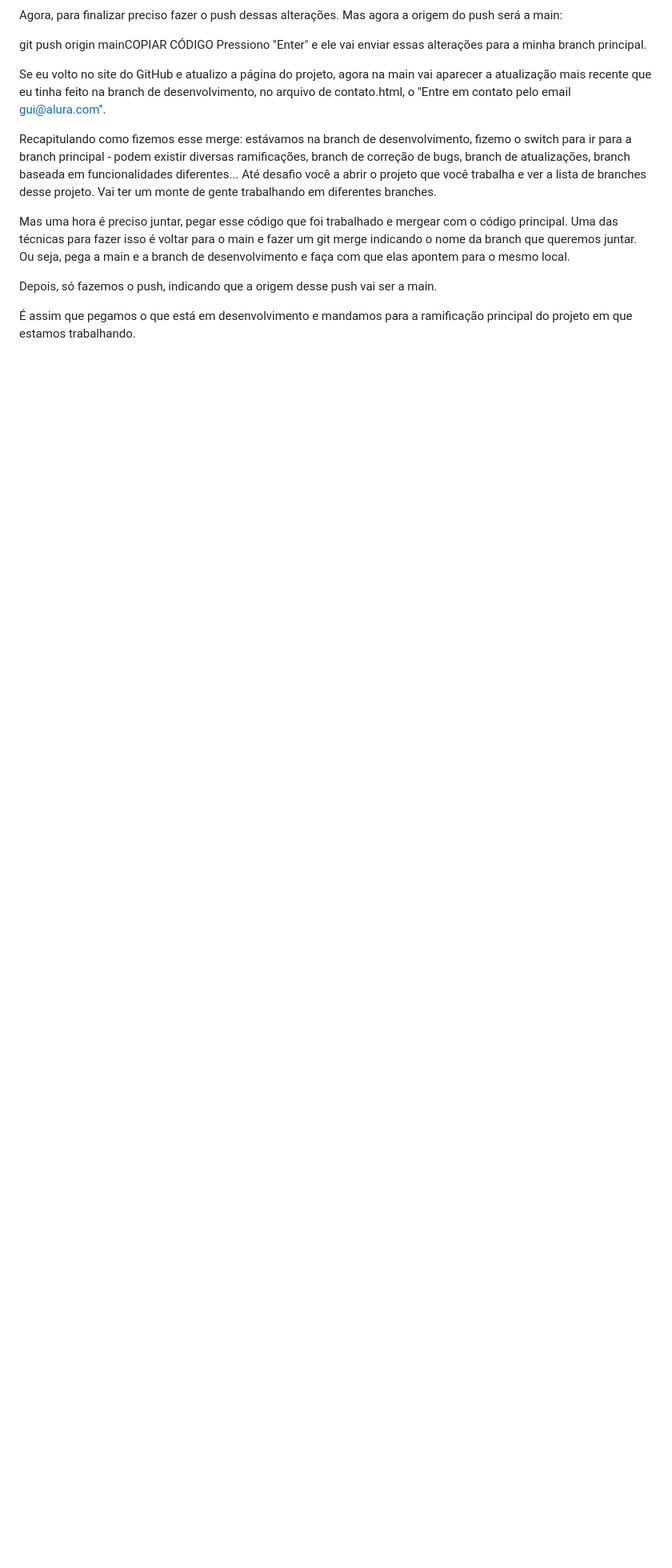
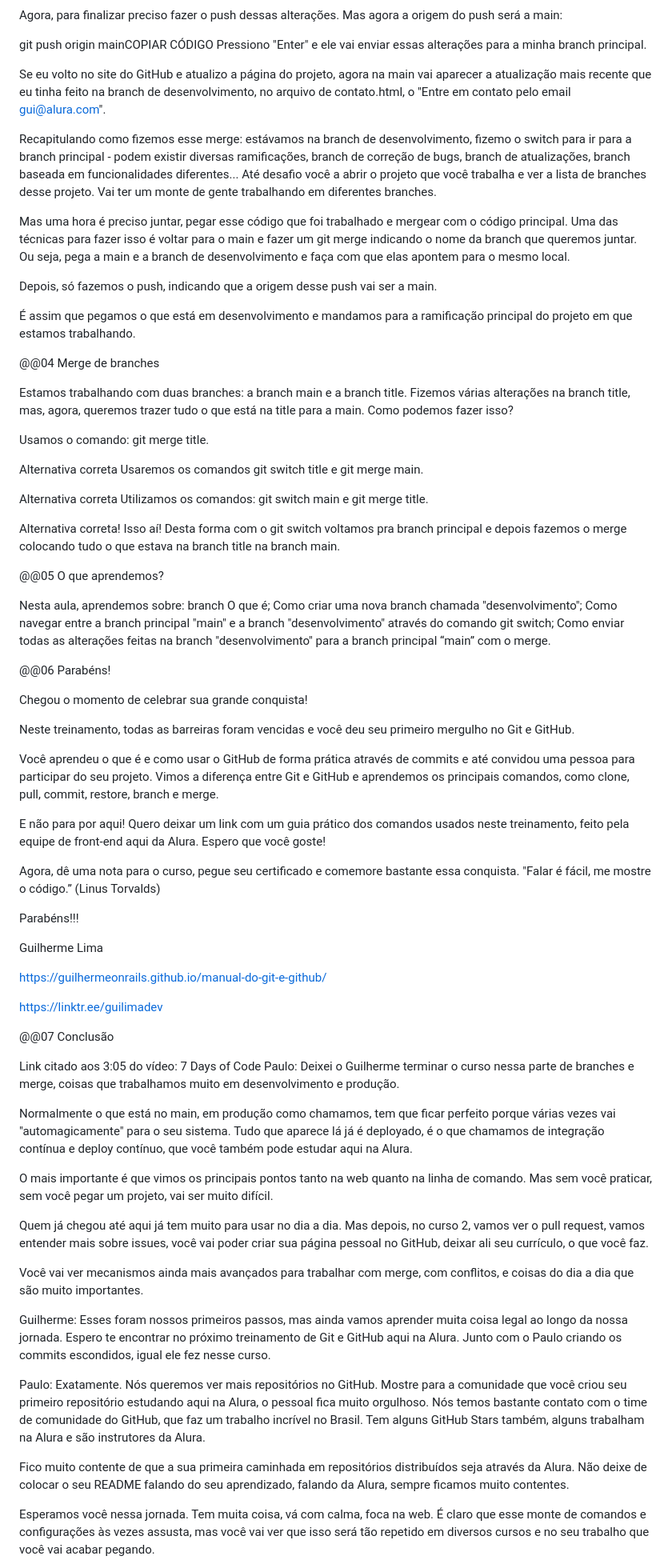
Before and after one commit to souzaleandror/sistema-de-cadastro, a Markdown page: notes.md, the part around one of its changes. Shown at 80% size. Drawn GitHub-style; blank space fills up the shorter version.

Commit message:
class 05 - Branches and Merge done

```diff
--- a/notes.md
+++ b/notes.md
@@ -740,3 +740,74 @@ Mas uma hora é preciso juntar, pegar esse código que foi trabalhado e mergear
 Depois, só fazemos o push, indicando que a origem desse push vai ser a main.
 
 É assim que pegamos o que está em desenvolvimento e mandamos para a ramificação principal do projeto em que estamos trabalhando.
+
+@@04
+Merge de branches
+
+Estamos trabalhando com duas branches: a branch main e a branch title. Fizemos várias alterações na branch title, mas, agora, queremos trazer tudo o que está na title para a main. Como podemos fazer isso?
+
+Usamos o comando: git merge title.
+
+Alternativa correta
+Usaremos os comandos git switch title e git merge main.
+
+Alternativa correta
+Utilizamos os comandos: git switch main e git merge title.
+
+Alternativa correta! Isso aí! Desta forma com o git switch voltamos pra branch principal e depois fazemos o merge colocando tudo o que estava na branch title na branch main.
+
+@@05
+O que aprendemos?
+
+Nesta aula, aprendemos sobre:
+branch
+O que é;
+Como criar uma nova branch chamada "desenvolvimento";
+Como navegar entre a branch principal "main" e a branch "desenvolvimento" através do comando git switch;
+Como enviar todas as alterações feitas na branch "desenvolvimento" para a branch principal “main” com o merge.
+
+@@06
+Parabéns!
+
+Chegou o momento de celebrar sua grande conquista!
+
+
+Neste treinamento, todas as barreiras foram vencidas e você deu seu primeiro mergulho no Git e GitHub.
+
+Você aprendeu o que é e como usar o GitHub de forma prática através de commits e até convidou uma pessoa para participar do seu projeto. Vimos a diferença entre Git e GitHub e aprendemos os principais comandos, como clone, pull, commit, restore, branch e merge.
+
+E não para por aqui! Quero deixar um link com um guia prático dos comandos usados neste treinamento, feito pela equipe de front-end aqui da Alura. Espero que você goste!
+
+Agora, dê uma nota para o curso, pegue seu certificado e comemore bastante essa conquista.
+"Falar é fácil, me mostre o código.” (Linus Torvalds)
+
+Parabéns!!!
+
+Guilherme Lima
+
+https://guilhermeonrails.github.io/manual-do-git-e-github/
+
+https://linktr.ee/guilimadev
+
+@@07
+Conclusão
+
+Link citado aos 3:05 do vídeo: 7 Days of Code
+Paulo: Deixei o Guilherme terminar o curso nessa parte de branches e merge, coisas que trabalhamos muito em desenvolvimento e produção.
+
+Normalmente o que está no main, em produção como chamamos, tem que ficar perfeito porque várias vezes vai "automagicamente" para o seu sistema. Tudo que aparece lá já é deployado, é o que chamamos de integração contínua e deploy contínuo, que você também pode estudar aqui na Alura.
+
+O mais importante é que vimos os principais pontos tanto na web quanto na linha de comando. Mas sem você praticar, sem você pegar um projeto, vai ser muito difícil.
+
+Quem já chegou até aqui já tem muito para usar no dia a dia. Mas depois, no curso 2, vamos ver o pull request, vamos entender mais sobre issues, você vai poder criar sua página pessoal no GitHub, deixar ali seu currículo, o que você faz.
+
+Você vai ver mecanismos ainda mais avançados para trabalhar com merge, com conflitos, e coisas do dia a dia que são muito importantes.
+
+Guilherme: Esses foram nossos primeiros passos, mas ainda vamos aprender muita coisa legal ao longo da nossa jornada. Espero te encontrar no próximo treinamento de Git e GitHub aqui na Alura. Junto com o Paulo criando os commits escondidos, igual ele fez nesse curso.
+
+Paulo: Exatamente. Nós queremos ver mais repositórios no GitHub. Mostre para a comunidade que você criou seu primeiro repositório estudando aqui na Alura, o pessoal fica muito orgulhoso. Nós temos bastante contato com o time de comunidade do GitHub, que faz um trabalho incrível no Brasil. Tem alguns GitHub Stars também, alguns trabalham na Alura e são instrutores da Alura.
+
+Fico muito contente de que a sua primeira caminhada em repositórios distribuídos seja através da Alura. Não deixe de colocar o seu README falando do seu aprendizado, falando da Alura, sempre ficamos muito contentes.
+
+Esperamos você nessa jornada. Tem muita coisa, vá com calma, foca na web. É claro que esse monte de comandos e configurações às vezes assusta, mas você vai ver que isso será tão repetido em diversos cursos e no seu trabalho que você vai acabar pegando.
+
```
Also changed, not shown: other parts of notes.md (+37 -0 lines).
